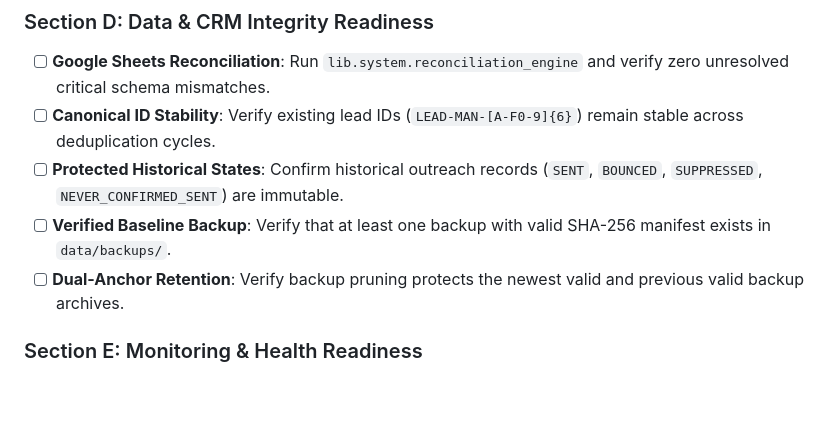
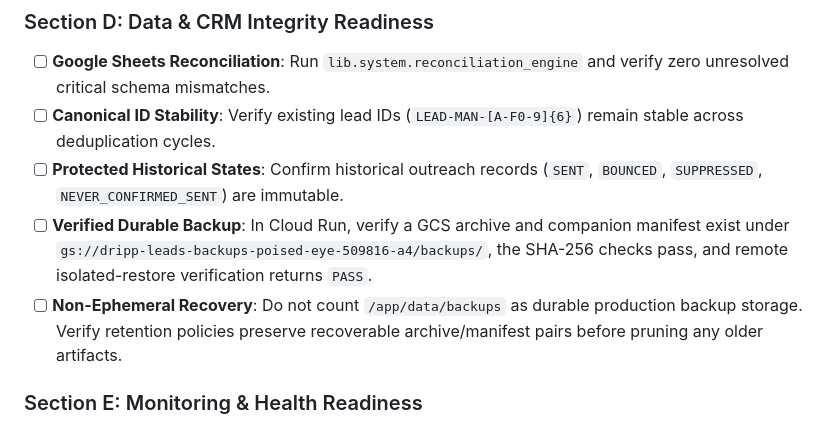
Before and after one commit to Gurpreet931977/DrippMediaLeadsMachine, a Markdown page: docs/PRODUCTION_ACTIVATION_CHECKLIST.md, the part around the change. Drawn GitHub-style; blank space fills up the shorter version.

Commit message:
docs(recovery): require durable GCS backup evidence

```diff
--- a/docs/PRODUCTION_ACTIVATION_CHECKLIST.md
+++ b/docs/PRODUCTION_ACTIVATION_CHECKLIST.md
@@ -48,8 +48,8 @@
 - [ ] **Google Sheets Reconciliation**: Run `lib.system.reconciliation_engine` and verify zero unresolved critical schema mismatches.
 - [ ] **Canonical ID Stability**: Verify existing lead IDs (`LEAD-MAN-[A-F0-9]{6}`) remain stable across deduplication cycles.
 - [ ] **Protected Historical States**: Confirm historical outreach records (`SENT`, `BOUNCED`, `SUPPRESSED`, `NEVER_CONFIRMED_SENT`) are immutable.
-- [ ] **Verified Baseline Backup**: Verify that at least one backup with valid SHA-256 manifest exists in `data/backups/`.
-- [ ] **Dual-Anchor Retention**: Verify backup pruning protects the newest valid and previous valid backup archives.
+- [ ] **Verified Durable Backup**: In Cloud Run, verify a GCS archive and companion manifest exist under `gs://dripp-leads-backups-poised-eye-509816-a4/backups/`, the SHA-256 checks pass, and remote isolated-restore verification returns `PASS`.
+- [ ] **Non-Ephemeral Recovery**: Do not count `/app/data/backups` as durable production backup storage. Verify retention policies preserve recoverable archive/manifest pairs before pruning any older artifacts.
 
 ### Section E: Monitoring & Health Readiness
 - [ ] **Zero Open Incidents**: Confirm `IncidentManager` reports 0 open `CRITICAL` or `ERROR` incidents in `data/incidents.json`.
```
